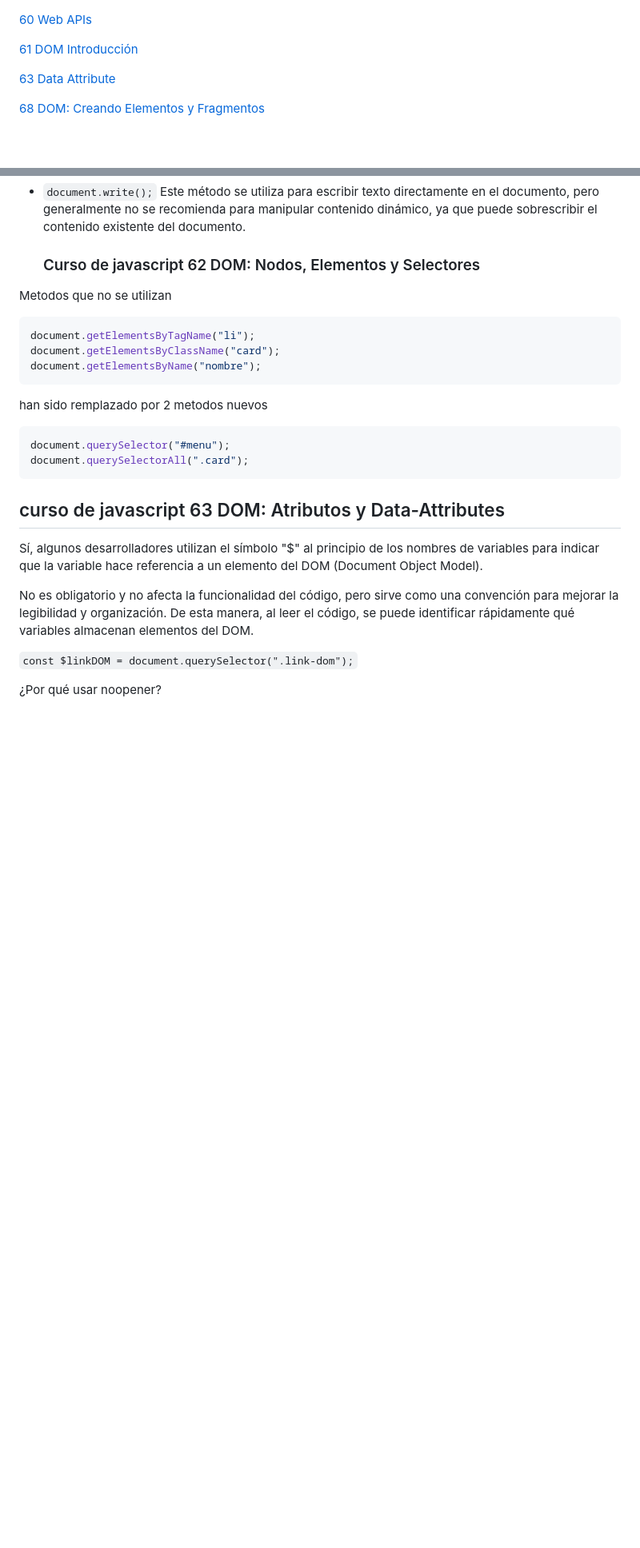
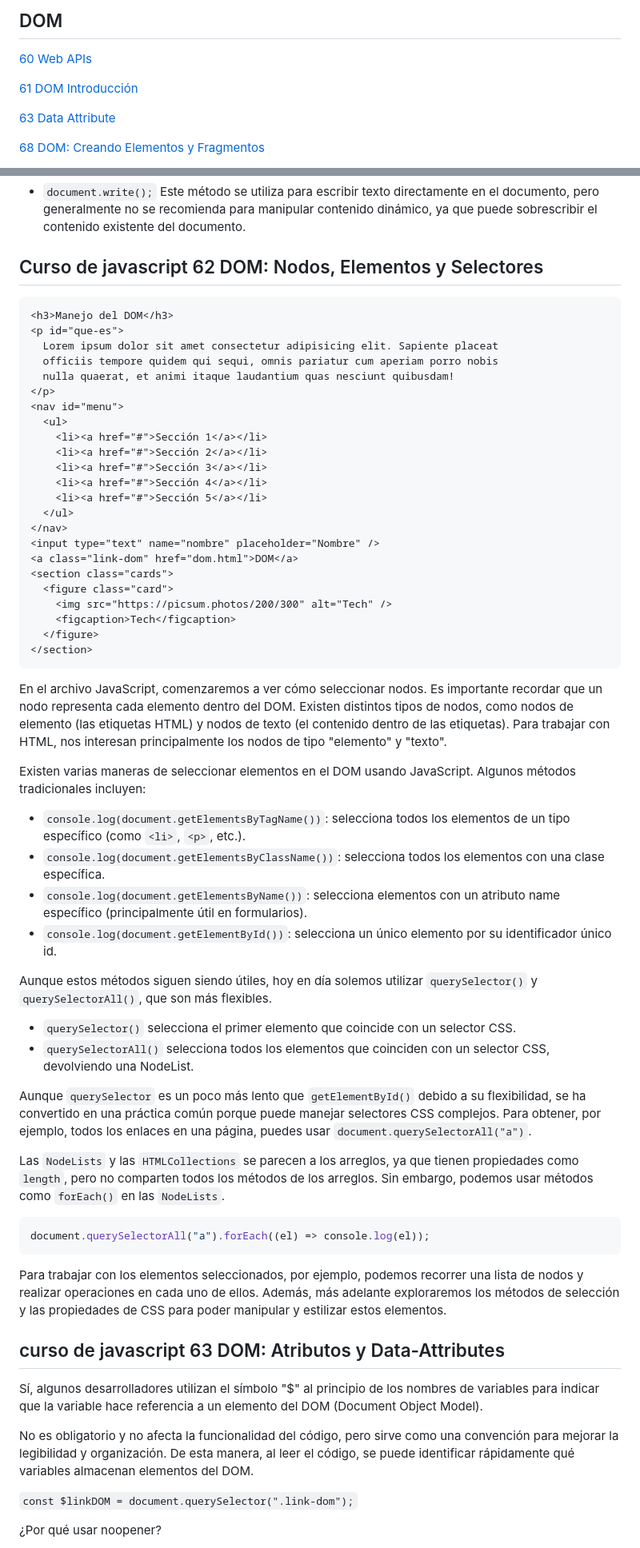
Before and after one commit to MaicolAlfredo/javascript-jonmicha, a Markdown page: README.md, 2 parts joined by grey strips. Shown at 80% size. Rendered like a GitHub page; blank space fills up the shorter version.

````diff
--- a/README.md
+++ b/README.md
@@ -1,3 +1,4 @@
+## DOM
 [60 Web APIs](#60-web-apis)
 
 [61 DOM Introducción](#61-dom-introducción)
@@ -94,22 +88,56 @@ El DOM es una interfaz de programación que representa un documento HTML como un
 - `document.write();`
   Este método se utiliza para escribir texto directamente en el documento, pero generalmente no se recomienda para manipular contenido dinámico, ya que puede sobrescribir el contenido existente del documento.
 
-  ### Curso de javascript 62 DOM: Nodos, Elementos y Selectores
+## Curso de javascript 62 DOM: Nodos, Elementos y Selectores
 
-Metodos que no se utilizan
+```html
+<h3>Manejo del DOM</h3>
+<p id="que-es">
+  Lorem ipsum dolor sit amet consectetur adipisicing elit. Sapiente placeat
+  officiis tempore quidem qui sequi, omnis pariatur cum aperiam porro nobis
+  nulla quaerat, et animi itaque laudantium quas nesciunt quibusdam!
+</p>
+<nav id="menu">
+  <ul>
+    <li><a href="#">Sección 1</a></li>
+    <li><a href="#">Sección 2</a></li>
+    <li><a href="#">Sección 3</a></li>
+    <li><a href="#">Sección 4</a></li>
+    <li><a href="#">Sección 5</a></li>
+  </ul>
+</nav>
+<input type="text" name="nombre" placeholder="Nombre" />
+<a class="link-dom" href="dom.html">DOM</a>
+<section class="cards">
+  <figure class="card">
+    <img src="https://picsum.photos/200/300" alt="Tech" />
+    <figcaption>Tech</figcaption>
+  </figure>
+</section>
+```
+En el archivo JavaScript, comenzaremos a ver cómo seleccionar nodos. Es importante recordar que un nodo representa cada elemento dentro del DOM. Existen distintos tipos de nodos, como nodos de elemento (las etiquetas HTML) y nodos de texto (el contenido dentro de las etiquetas). Para trabajar con HTML, nos interesan principalmente los nodos de tipo "elemento" y "texto".
+
+Existen varias maneras de seleccionar elementos en el DOM usando JavaScript. Algunos métodos tradicionales incluyen:
+
+- `console.log(document.getElementsByTagName())`: selecciona todos los elementos de un tipo específico (como `<li>`, `<p>`, etc.).
+- `console.log(document.getElementsByClassName())`: selecciona todos los elementos con una clase específica.
+- `console.log(document.getElementsByName())`: selecciona elementos con un atributo name específico (principalmente útil en formularios).
+- `console.log(document.getElementById())`: selecciona un único elemento por su identificador único id.
+
+Aunque estos métodos siguen siendo útiles, hoy en día solemos utilizar `querySelector()` y `querySelectorAll()`, que son más flexibles.
+
+- `querySelector()` selecciona el primer elemento que coincide con un selector CSS.
+- `querySelectorAll()` selecciona todos los elementos que coinciden con un selector CSS, devolviendo una NodeList.
+
+Aunque `querySelector` es un poco más lento que `getElementById()` debido a su flexibilidad, se ha convertido en una práctica común porque puede manejar selectores CSS complejos. Para obtener, por ejemplo, todos los enlaces en una página, puedes usar `document.querySelectorAll("a")`.
+
+Las `NodeLists` y las `HTMLCollections` se parecen a los arreglos, ya que tienen propiedades como `length`, pero no comparten todos los métodos de los arreglos. Sin embargo, podemos usar métodos como `forEach()` en las `NodeLists`.
 
 ```js
-document.getElementsByTagName("li");
-document.getElementsByClassName("card");
-document.getElementsByName("nombre");
+document.querySelectorAll("a").forEach((el) => console.log(el));
 ```
 
-han sido remplazado por 2 metodos nuevos
-
-```js
-document.querySelector("#menu");
-document.querySelectorAll(".card");
-```
+Para trabajar con los elementos seleccionados, por ejemplo, podemos recorrer una lista de nodos y realizar operaciones en cada uno de ellos. Además, más adelante exploraremos los métodos de selección y las propiedades de CSS para poder manipular y estilizar estos elementos.
 
 ## curso de javascript 63 DOM: Atributos y Data-Attributes
 
````
Also changed, not shown: other parts of README.md (+21 -28 lines).
